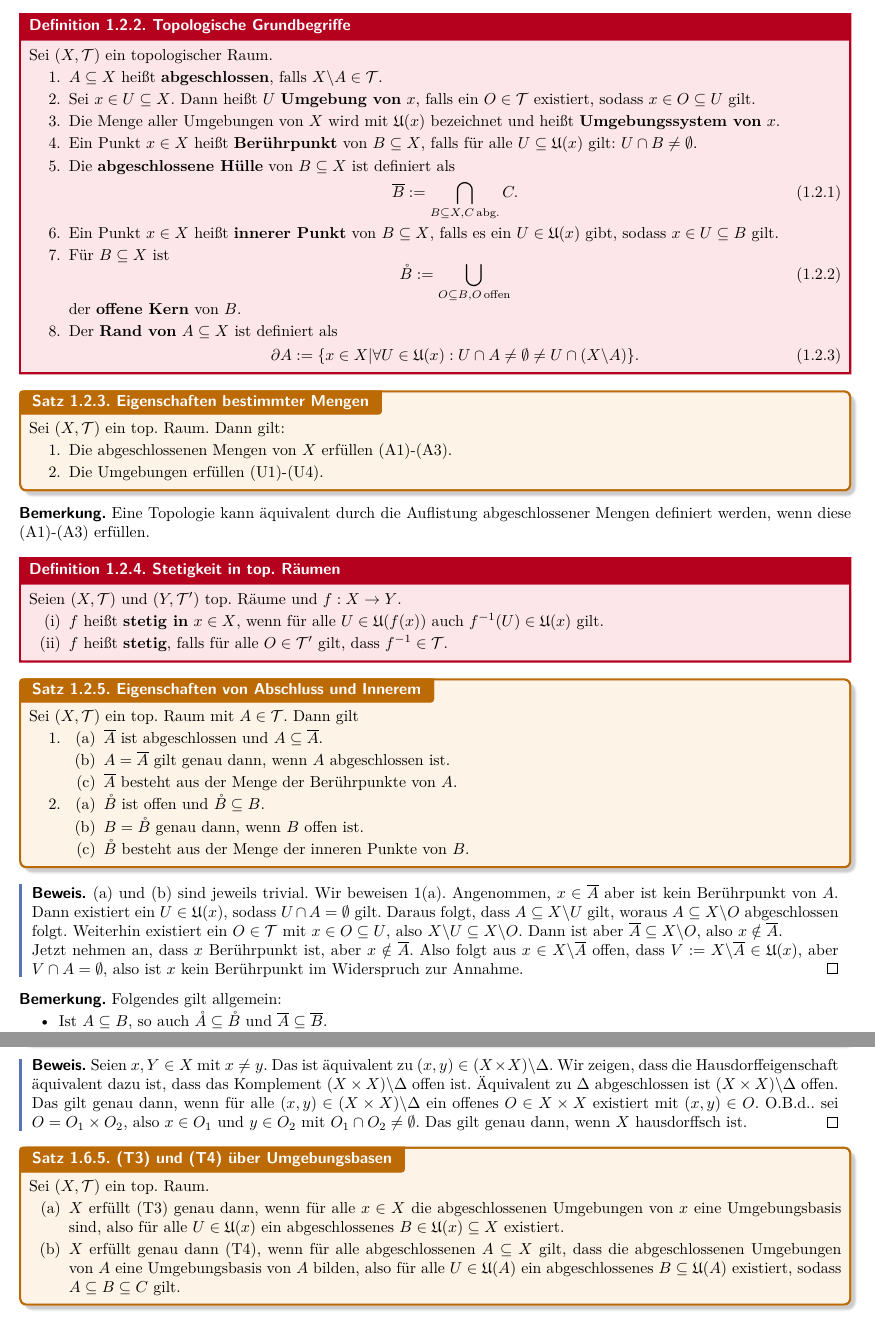
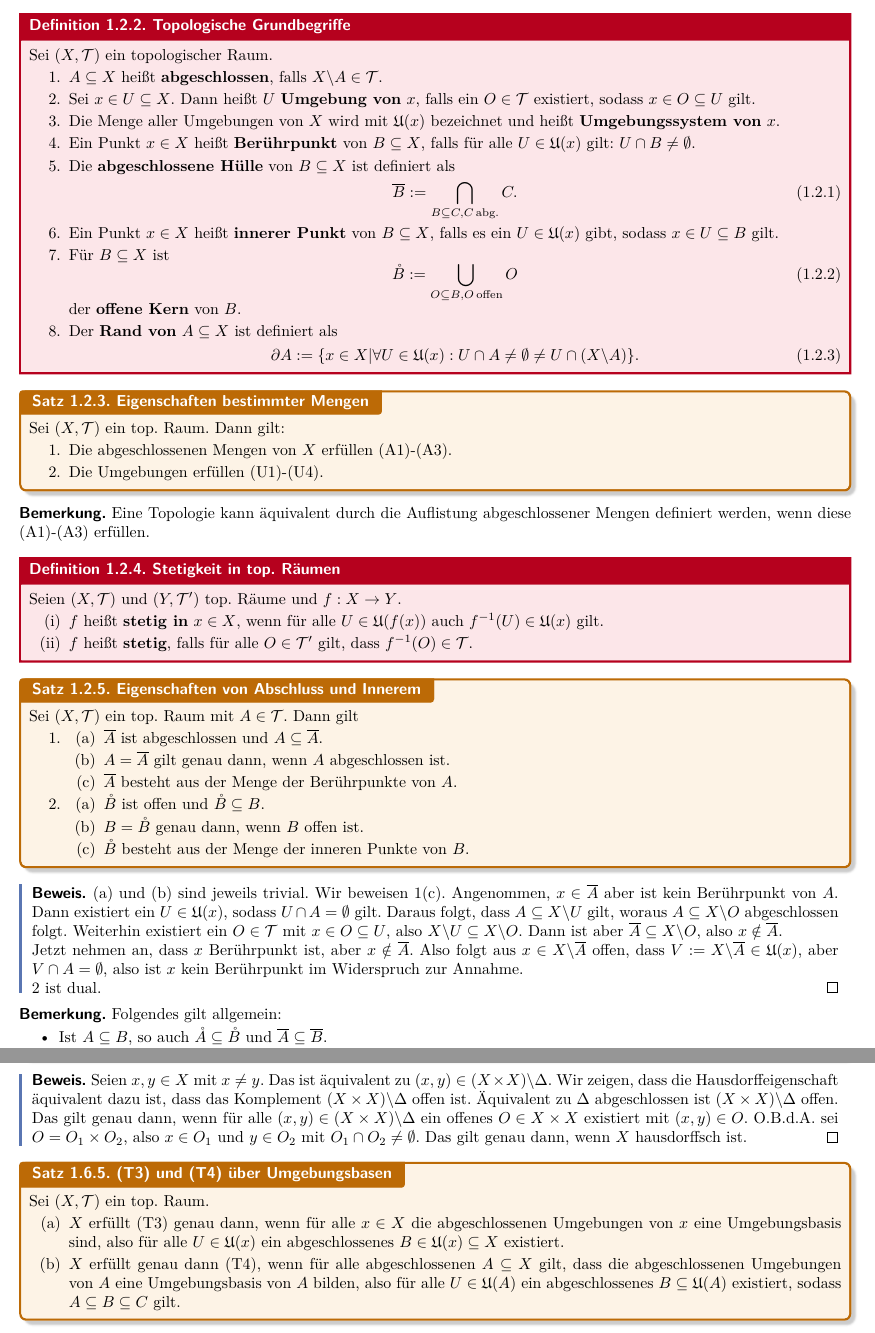
Before and after one commit to RasmusRaschke/scripts, a LaTeX document (topo/topologie.tex, which reads topo/Abschnitte/ch1_pointsettopo.tex): two parts of pages 5 and 10 of 11, joined at a grey line, cut so that both start at the same text. Compiled offline with pdfLaTeX.

Commit message:
update topo

```diff
--- a/topo/Abschnitte/ch1_pointsettopo.tex
+++ b/topo/Abschnitte/ch1_pointsettopo.tex
@@ -217,15 +217,15 @@ Sei $(X, \Tc)$ ein topologischer Raum.
 \item $A \sub X$ heißt \textbf{abgeschlossen}, falls $X \exc A \in \Tc$.
 \item Sei $x \in U \sub X$. Dann heißt $U$ \textbf{Umgebung von} $x$, falls ein $O \in \Tc$ existiert, sodass $x \in O \sub U$ gilt.
 \item Die Menge aller Umgebungen von $X$ wird mit $\Uf (x)$ bezeichnet und heißt \textbf{Umgebungssystem von} $x$.
-\item Ein Punkt $x \in X$ heißt \textbf{Berührpunkt} von $B \sub X$, falls für alle $U \sub \Uf(x)$ gilt: $U \cap B \neq \emptyset$.
+\item Ein Punkt $x \in X$ heißt \textbf{Berührpunkt} von $B \sub X$, falls für alle $U \in \Uf(x)$ gilt: $U \cap B \neq \emptyset$.
 \item Die \textbf{abgeschlossene Hülle} von $B \sub X$ ist definiert als
 \begin{equation}
-\overline{B} := \bigcap_{B \sub X, C \, \text{abg.}} C.
+\overline{B} := \bigcap_{B \sub C, C \, \text{abg.}} C.
 \end{equation}
 \item Ein Punkt $x \in X$ heißt \textbf{innerer Punkt} von $B \sub X$, falls es ein $U \in \Uf(x)$ gibt, sodass $x \in U \sub B$ gilt.
 \item Für $B \sub X$ ist
 \begin{equation}
-\mathring{B} := \bigcup_{O \sub B, O \, \text{offen}}
+\mathring{B} := \bigcup_{O \sub B, O \, \text{offen}} O
 \end{equation}
 der \textbf{offene Kern} von $B$.
 \item Der \textbf{Rand von} $A \sub X$ ist definiert als
@@ -248,7 +248,7 @@ Eine Topologie kann äquivalent durch die Auflistung abgeschlossener Mengen defi
 Seien $(X, \Tc)$ und $(Y, \Tc')$ top. Räume und $f: X \to Y$.
 \begin{enumerate}[(i)]
 \item $f$ heißt \textbf{stetig in} $x \in X$, wenn für alle $U \in \Uf(f(x))$ auch $f^{-1}(U) \in \Uf(x)$ gilt.
-\item $f$ heißt \textbf{stetig}, falls für alle $O \in \Tc'$ gilt, dass $f^{-1} \in \Tc$.
+\item $f$ heißt \textbf{stetig}, falls für alle $O \in \Tc'$ gilt, dass $f^{-1} (O) \in \Tc$.
 \end{enumerate}
 \end{definition}
 \begin{satz}{Eigenschaften von Abschluss und Innerem}{abschlussundinneres}
@@ -267,8 +267,9 @@ Sei $(X,\Tc)$ ein top. Raum mit $A \in \Tc$. Dann gilt
 \end{enumerate}
 \end{satz}
 \begin{beweis}
-(a) und (b) sind jeweils trivial. Wir beweisen 1(a). Angenommen, $x \in \overline{A}$ aber ist kein Berührpunkt von $A$. Dann existiert ein $U \in \Uf(x)$, sodass $U \cap A = \emptyset$ gilt. Daraus folgt, dass $A \sub X \exc U$ gilt, woraus $A \sub X \exc O$ abgeschlossen folgt. Weiterhin existiert ein $O \in \Tc$ mit $x \in O \sub U$, also $X \exc U \sub X \exc O$. Dann ist aber $\overline{A} \sub X \exc O$, also $x \notin \overline{A}$.\\
-Jetzt nehmen an, dass $x$ Berührpunkt ist, aber $x \notin  \overline{A}$. Also folgt aus $x \in X \exc \overline{A}$ offen, dass $V:= X \exc \overline{A} \in \Uf (x)$, aber $V \cap A = \emptyset$, also ist $x$ kein Berührpunkt im Widerspruch zur Annahme.
+(a) und (b) sind jeweils trivial. Wir beweisen 1(c). Angenommen, $x \in \overline{A}$ aber ist kein Berührpunkt von $A$. Dann existiert ein $U \in \Uf(x)$, sodass $U \cap A = \emptyset$ gilt. Daraus folgt, dass $A \sub X \exc U$ gilt, woraus $A \sub X \exc O$ abgeschlossen folgt. Weiterhin existiert ein $O \in \Tc$ mit $x \in O \sub U$, also $X \exc U \sub X \exc O$. Dann ist aber $\overline{A} \sub X \exc O$, also $x \notin \overline{A}$.\\
+Jetzt nehmen an, dass $x$ Berührpunkt ist, aber $x \notin  \overline{A}$. Also folgt aus $x \in X \exc \overline{A}$ offen, dass $V:= X \exc \overline{A} \in \Uf (x)$, aber $V \cap A = \emptyset$, also ist $x$ kein Berührpunkt im Widerspruch zur Annahme.\\
+2 ist dual.
 \end{beweis}
 \begin{bemerkung}
 Folgendes gilt allgemein:
@@ -580,7 +581,7 @@ $X$ erfüllt (T2) und (T4), und (T2) impliziert (T1). Alos ist $\{x\}$ abgeschlo
 Sei $(X, \Tc)$ ein top. Raum und $\Delta:= \{(x,x)|x \in X\} \sub X \times X$ die \textbf{Diagonale} mit der Topologie $\Tc_{X \times X} := \{O_1 \times O_2 | O_i \in \Tc\}$. $X$ ist genau dann hausdorffsch, falls $\Delta \sub X \times X$ abgeschlossen ist.
 \end{satz}
 \begin{beweis}
-Seien $x, Y \in X$ mit $x \neq y$. Das ist äquivalent zu $(x,y) \in (X \times X) \exc \Delta$. Wir zeigen, dass die Hausdorffeigenschaft äquivalent dazu ist, dass das Komplement $(X \times X) \exc \Delta$ offen ist. Äquivalent zu $\Delta$ abgeschlossen ist $(X \times X) \exc \Delta$ offen. Das gilt genau dann, wenn für alle $(x,y) \in (X \times X) \exc \Delta$ ein offenes $O \in X \times X$ existiert mit $(x,y)\in O$. O.B.d.. sei $O = O_1 \times O_2$, also $x \in O_1$ und $y \in O_2$ mit $O_1 \cap O_2 \neq \emptyset$. Das gilt genau dann, wenn $X$ hausdorffsch ist.
+Seien $x, y \in X$ mit $x \neq y$. Das ist äquivalent zu $(x,y) \in (X \times X) \exc \Delta$. Wir zeigen, dass die Hausdorffeigenschaft äquivalent dazu ist, dass das Komplement $(X \times X) \exc \Delta$ offen ist. Äquivalent zu $\Delta$ abgeschlossen ist $(X \times X) \exc \Delta$ offen. Das gilt genau dann, wenn für alle $(x,y) \in (X \times X) \exc \Delta$ ein offenes $O \in X \times X$ existiert mit $(x,y)\in O$. O.B.d.A. sei $O = O_1 \times O_2$, also $x \in O_1$ und $y \in O_2$ mit $O_1 \cap O_2 \neq \emptyset$. Das gilt genau dann, wenn $X$ hausdorffsch ist.
 \end{beweis}
 \begin{satz}{(T3) und (T4) über Umgebungsbasen}{trennungundbasis}
 Sei $(X,\Tc)$ ein top. Raum.
```
Also changed, not shown: topo/topologie.pdf, topo/Abschnitte/ch1_pointsettopo.tex (18 more changed lines), 5 other files.
